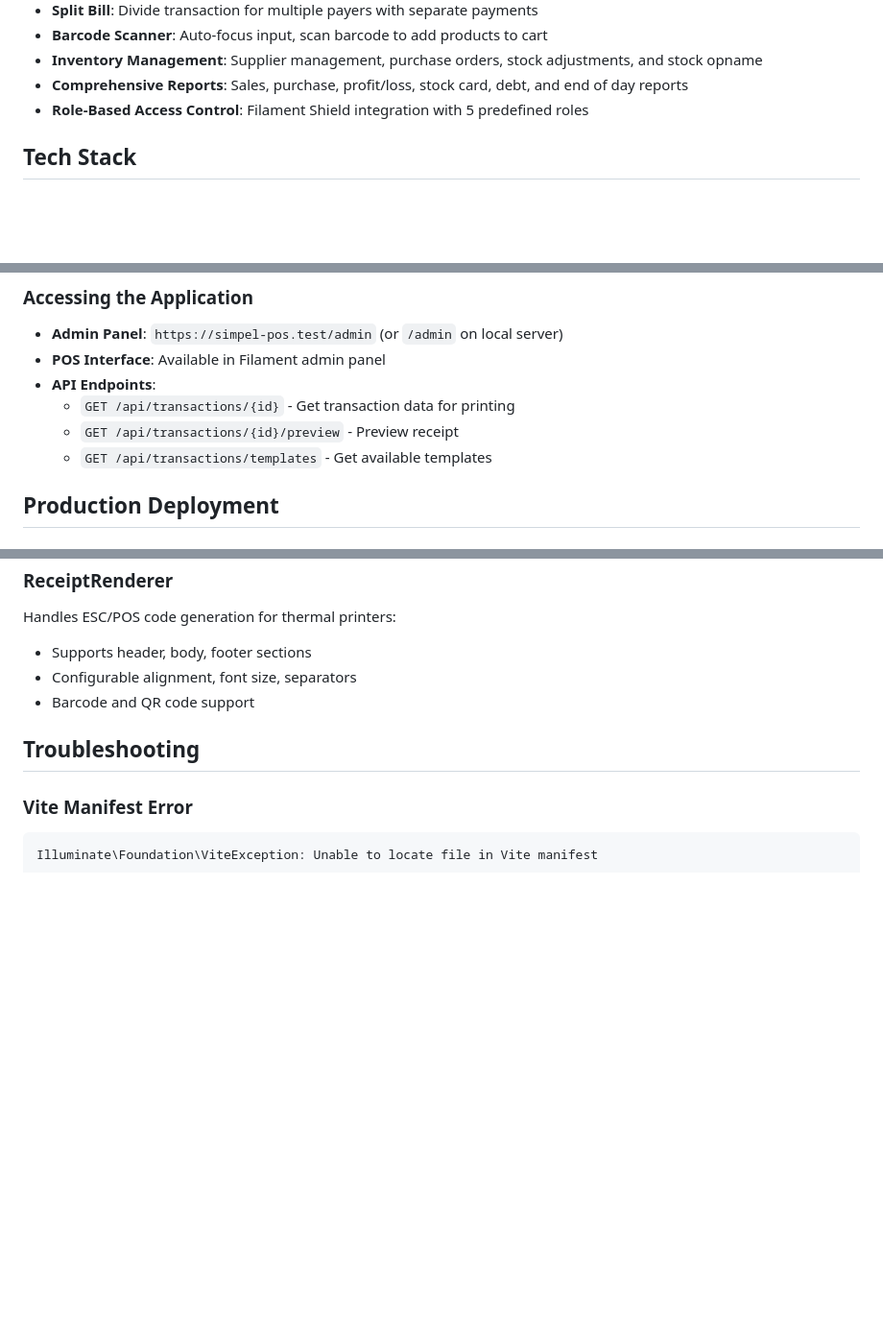
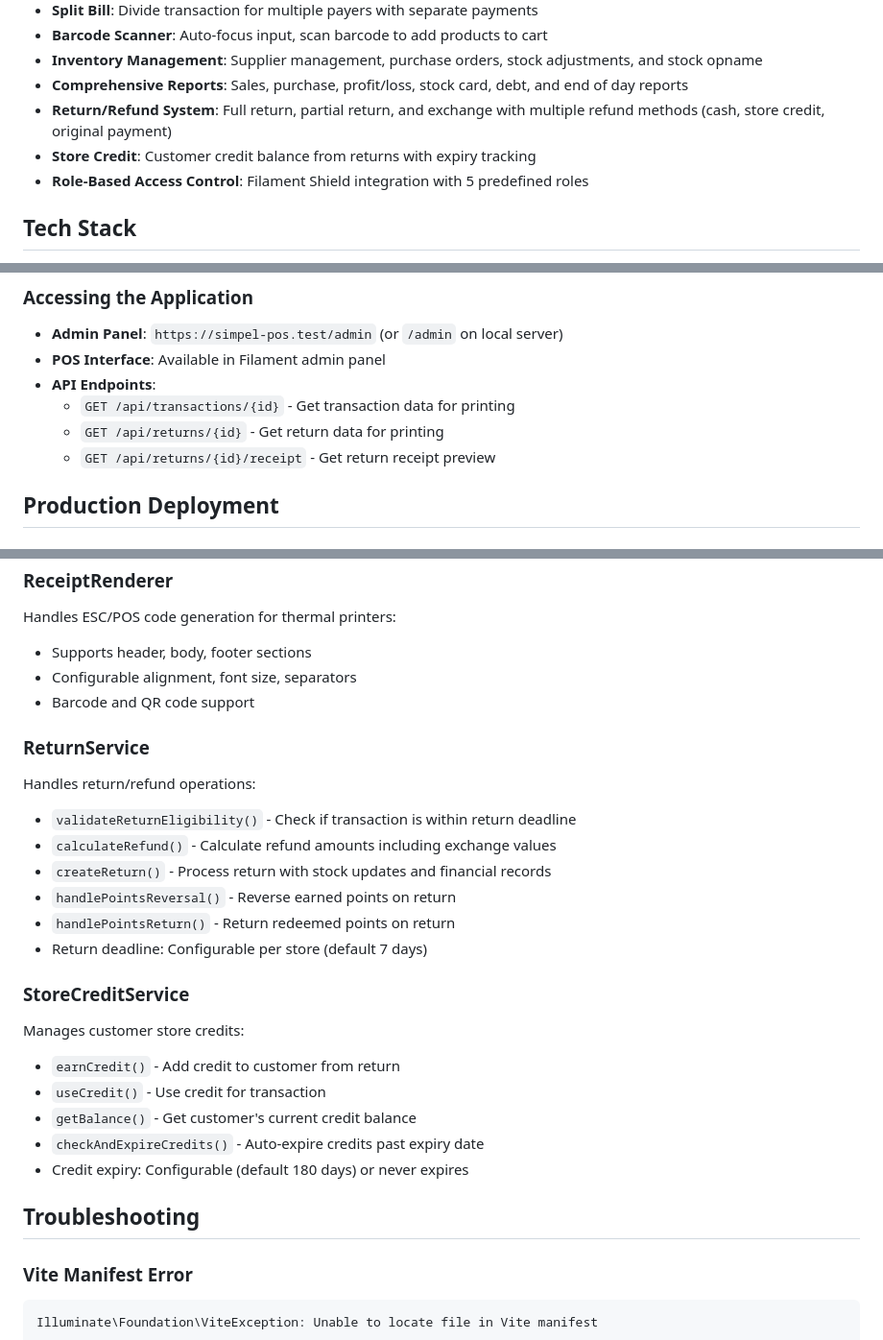
Before and after one commit to ryansutrisno/simple-pos-laravel, a Markdown page: README.md, 3 parts joined by grey strips. Shown at 96% size. Rendered like a GitHub page; blank space fills up the shorter version.

```diff
--- a/README.md
+++ b/README.md
@@ -19,6 +19,8 @@ A simple, modern Point of Sale (POS) system built with Laravel 12, Filament 3, a
 - **Barcode Scanner**: Auto-focus input, scan barcode to add products to cart
 - **Inventory Management**: Supplier management, purchase orders, stock adjustments, and stock opname
 - **Comprehensive Reports**: Sales, purchase, profit/loss, stock card, debt, and end of day reports
+- **Return/Refund System**: Full return, partial return, and exchange with multiple refund methods (cash, store credit, original payment)
+- **Store Credit**: Customer credit balance from returns with expiry tracking
 - **Role-Based Access Control**: Filament Shield integration with 5 predefined roles
 
 ## Tech Stack
@@ -159,8 +161,8 @@ php artisan serve
 - **POS Interface**: Available in Filament admin panel
 - **API Endpoints**:
   - `GET /api/transactions/{id}` - Get transaction data for printing
-  - `GET /api/transactions/{id}/preview` - Preview receipt
-  - `GET /api/transactions/templates` - Get available templates
+  - `GET /api/returns/{id}` - Get return data for printing
+  - `GET /api/returns/{id}/receipt` - Get return receipt preview
 
 ## Production Deployment
 
@@ -298,6 +300,23 @@ Handles ESC/POS code generation for thermal printers:
 - Configurable alignment, font size, separators
 - Barcode and QR code support
 
+### ReturnService
+Handles return/refund operations:
+- `validateReturnEligibility()` - Check if transaction is within return deadline
+- `calculateRefund()` - Calculate refund amounts including exchange values
+- `createReturn()` - Process return with stock updates and financial records
+- `handlePointsReversal()` - Reverse earned points on return
+- `handlePointsReturn()` - Return redeemed points on return
+- Return deadline: Configurable per store (default 7 days)
+
+### StoreCreditService
+Manages customer store credits:
+- `earnCredit()` - Add credit to customer from return
+- `useCredit()` - Use credit for transaction
+- `getBalance()` - Get customer's current credit balance
+- `checkAndExpireCredits()` - Auto-expire credits past expiry date
+- Credit expiry: Configurable (default 180 days) or never expires
+
 ## Troubleshooting
 
 ### Vite Manifest Error
```
Also changed, not shown: CHANGELOG.md (+111 -0 lines).
